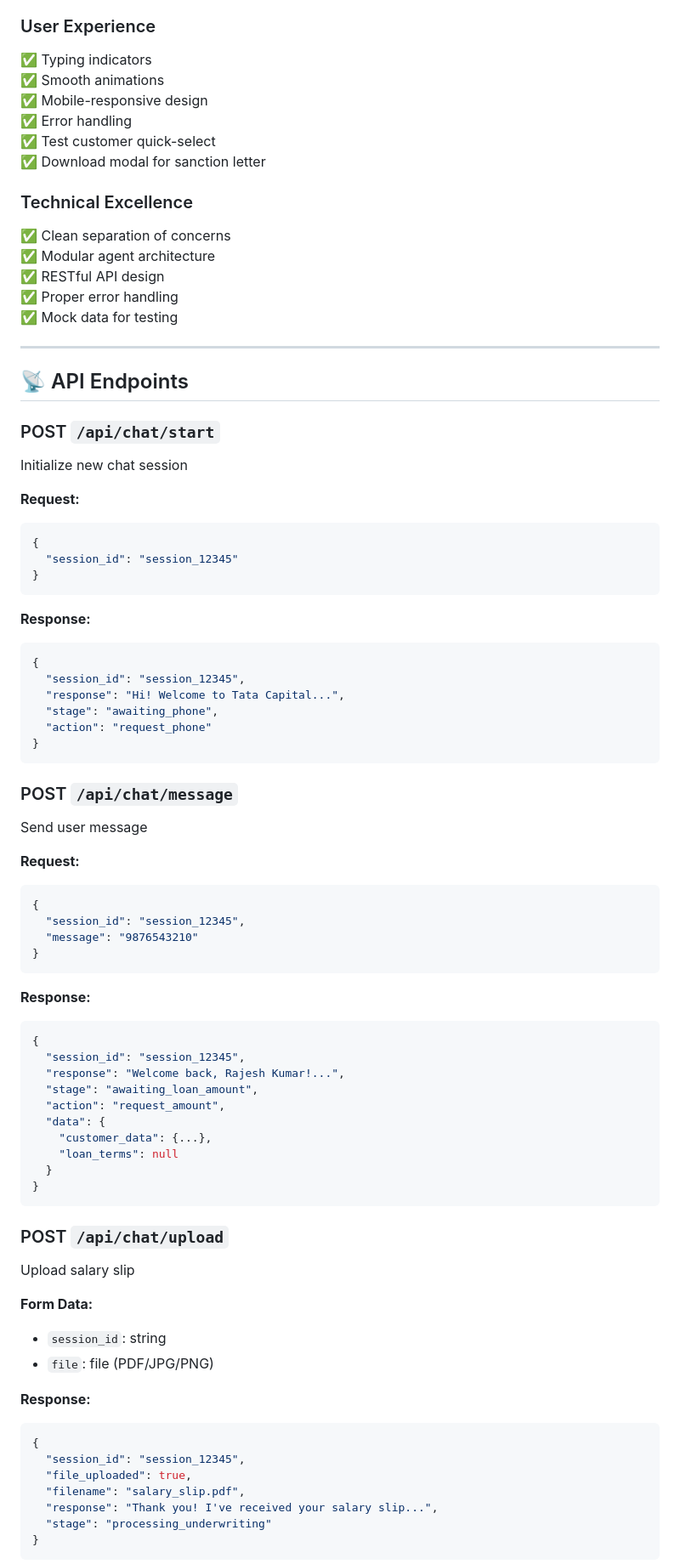
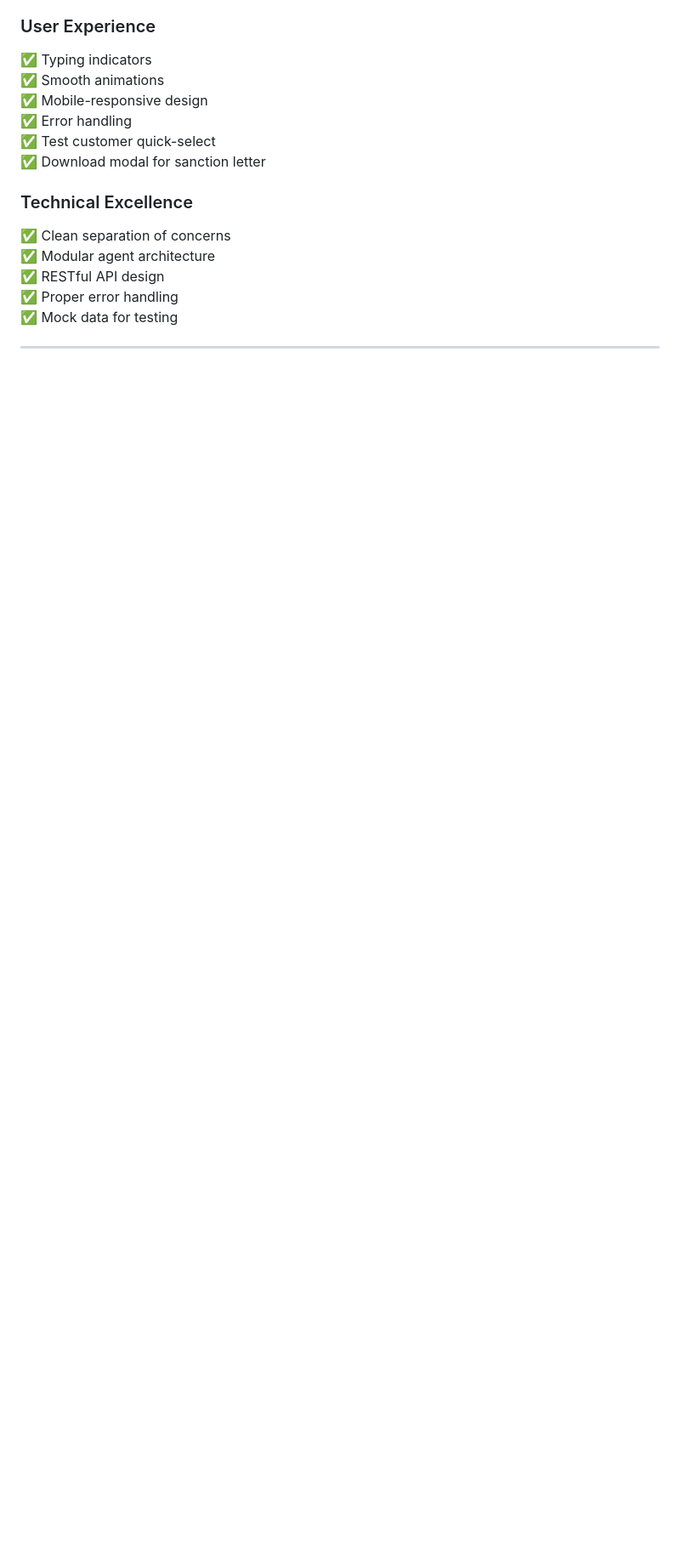
Before and after one commit to nandini-glitch/Loan-assistant, a Markdown page: README.md, the part around the change printed below. Shown: that part at 85% size. GitHub-like rendering; blank space fills up the shorter version.

Commit message:
Update README with latest changes

````diff
--- a/README.md
+++ b/README.md
@@ -249,68 +206,3 @@ n = Tenure in months
 
 ---
 
-## 📡 API Endpoints
-
-### POST `/api/chat/start`
-Initialize new chat session
-
-**Request:**
-```json
-{
-  "session_id": "session_12345"
-}
-```
-
-**Response:**
-```json
-{
-  "session_id": "session_12345",
-  "response": "Hi! Welcome to Tata Capital...",
-  "stage": "awaiting_phone",
-  "action": "request_phone"
-}
-```
-
-### POST `/api/chat/message`
-Send user message
-
-**Request:**
-```json
-{
-  "session_id": "session_12345",
-  "message": "9876543210"
-}
-```
-
-**Response:**
-```json
-{
-  "session_id": "session_12345",
-  "response": "Welcome back, Rajesh Kumar!...",
-  "stage": "awaiting_loan_amount",
-  "action": "request_amount",
-  "data": {
-    "customer_data": {...},
-    "loan_terms": null
-  }
-}
-```
-
-### POST `/api/chat/upload`
-Upload salary slip
-
-**Form Data:**
-- `session_id`: string
-- `file`: file (PDF/JPG/PNG)
-
-**Response:**
-```json
-{
-  "session_id": "session_12345",
-  "file_uploaded": true,
-  "filename": "salary_slip.pdf",
-  "response": "Thank you! I've received your salary slip...",
-  "stage": "processing_underwriting"
-}
-```
-
````
Also changed, not shown: other parts of README.md (+0 -187 lines).
